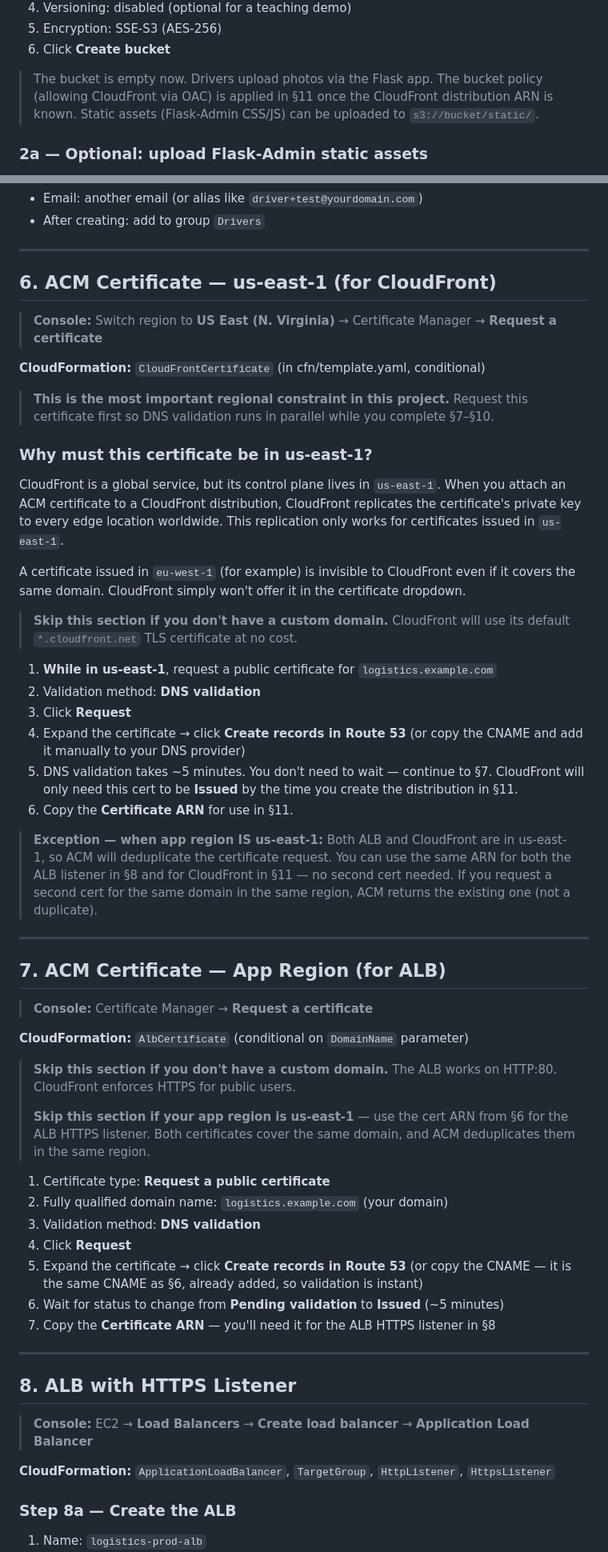
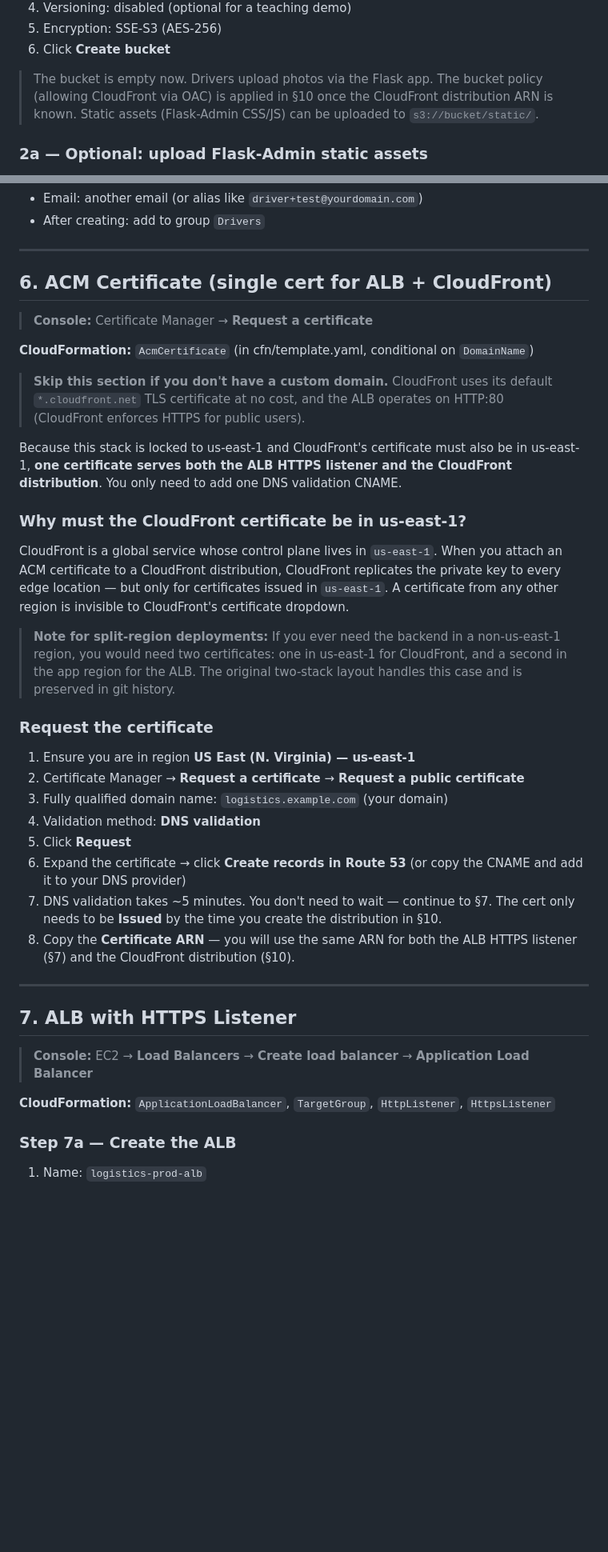
Before and after one commit to BoldFellow/logistics-prod-https-cloudfront-cognito-waf, a Markdown page: guide.md, 2 parts joined by grey strips. Shown at 80% size. GitHub-like rendering; blank space fills up the shorter version.

```diff
--- a/guide.md
+++ b/guide.md
@@ -180,7 +179,7 @@ After creating: select each **public** subnet → **Actions** → **Edit subnet
 6. Click **Create bucket**
 
 > The bucket is empty now.  Drivers upload photos via the Flask app.
-> The bucket policy (allowing CloudFront via OAC) is applied in §11 once the
+> The bucket policy (allowing CloudFront via OAC) is applied in §10 once the
 > CloudFront distribution ARN is known.
 > Static assets (Flask-Admin CSS/JS) can be uploaded to `s3://bucket/static/`.
 
@@ -387,80 +386,55 @@ Create two groups:
 
 ---
 
-## 6. ACM Certificate — us-east-1 (for CloudFront)
+## 6. ACM Certificate (single cert for ALB + CloudFront)
 
-> **Console:** Switch region to **US East (N. Virginia)** → Certificate Manager → **Request a certificate**
+> **Console:** Certificate Manager → **Request a certificate**
 
-**CloudFormation:** `CloudFrontCertificate` (in cfn/template.yaml, conditional)
-
-> **This is the most important regional constraint in this project.**
-> Request this certificate first so DNS validation runs in parallel while you
-> complete §7–§10.
-
-### Why must this certificate be in us-east-1?
-
-CloudFront is a global service, but its control plane lives in `us-east-1`.
-When you attach an ACM certificate to a CloudFront distribution, CloudFront
-replicates the certificate's private key to every edge location worldwide.
-This replication only works for certificates issued in `us-east-1`.
-
-A certificate issued in `eu-west-1` (for example) is invisible to CloudFront
-even if it covers the same domain.  CloudFront simply won't offer it in the
-certificate dropdown.
+**CloudFormation:** `AcmCertificate` (in cfn/template.yaml, conditional on `DomainName`)
 
 > **Skip this section if you don't have a custom domain.**
-> CloudFront will use its default `*.cloudfront.net` TLS certificate at no cost.
+> CloudFront uses its default `*.cloudfront.net` TLS certificate at no cost, and the
+> ALB operates on HTTP:80 (CloudFront enforces HTTPS for public users).
 
-1. **While in us-east-1**, request a public certificate for `logistics.example.com`
-2. Validation method: **DNS validation**
-3. Click **Request**
-4. Expand the certificate → click **Create records in Route 53**
-   (or copy the CNAME and add it manually to your DNS provider)
-5. DNS validation takes ~5 minutes. You don't need to wait — continue to §7.
-   CloudFront will only need this cert to be **Issued** by the time you create
-   the distribution in §11.
-6. Copy the **Certificate ARN** for use in §11.
+Because this stack is locked to us-east-1 and CloudFront's certificate must also be in
+us-east-1, **one certificate serves both the ALB HTTPS listener and the CloudFront
+distribution**. You only need to add one DNS validation CNAME.
 
-> **Exception — when app region IS us-east-1:** Both ALB and CloudFront are in
-> us-east-1, so ACM will deduplicate the certificate request. You can use the same
-> ARN for both the ALB listener in §8 and for CloudFront in §11 — no second cert
-> needed. If you request a second cert for the same domain in the same region, ACM
-> returns the existing one (not a duplicate).
+### Why must the CloudFront certificate be in us-east-1?
+
+CloudFront is a global service whose control plane lives in `us-east-1`. When you attach
+an ACM certificate to a CloudFront distribution, CloudFront replicates the private key
+to every edge location — but only for certificates issued in `us-east-1`. A certificate
+from any other region is invisible to CloudFront's certificate dropdown.
+
+> **Note for split-region deployments:** If you ever need the backend in a non-us-east-1
+> region, you would need two certificates: one in us-east-1 for CloudFront, and a second
+> in the app region for the ALB. The original two-stack layout handles this case and is
+> preserved in git history.
+
+### Request the certificate
+
+1. Ensure you are in region **US East (N. Virginia) — us-east-1**
+2. Certificate Manager → **Request a certificate** → **Request a public certificate**
+3. Fully qualified domain name: `logistics.example.com` (your domain)
+4. Validation method: **DNS validation**
+5. Click **Request**
+6. Expand the certificate → click **Create records in Route 53**
+   (or copy the CNAME and add it to your DNS provider)
+7. DNS validation takes ~5 minutes. You don't need to wait — continue to §7.
+   The cert only needs to be **Issued** by the time you create the distribution in §10.
+8. Copy the **Certificate ARN** — you will use the same ARN for both the ALB HTTPS
+   listener (§7) and the CloudFront distribution (§10).
 
 ---
 
-## 7. ACM Certificate — App Region (for ALB)
-
-> **Console:** Certificate Manager → **Request a certificate**
-
-**CloudFormation:** `AlbCertificate` (conditional on `DomainName` parameter)
-
-> **Skip this section if you don't have a custom domain.**
-> The ALB works on HTTP:80. CloudFront enforces HTTPS for public users.
->
-> **Skip this section if your app region is us-east-1** — use the cert ARN from §6
-> for the ALB HTTPS listener. Both certificates cover the same domain, and ACM
-> deduplicates them in the same region.
-
-1. Certificate type: **Request a public certificate**
-2. Fully qualified domain name: `logistics.example.com` (your domain)
-3. Validation method: **DNS validation**
-4. Click **Request**
-5. Expand the certificate → click **Create records in Route 53**
-   (or copy the CNAME — it is the same CNAME as §6, already added, so validation
-   is instant)
-6. Wait for status to change from **Pending validation** to **Issued** (~5 minutes)
-7. Copy the **Certificate ARN** — you'll need it for the ALB HTTPS listener in §8
-
----
-
-## 8. ALB with HTTPS Listener
+## 7. ALB with HTTPS Listener
 
 > **Console:** EC2 → **Load Balancers** → **Create load balancer** → **Application Load Balancer**
 
 **CloudFormation:** `ApplicationLoadBalancer`, `TargetGroup`, `HttpListener`, `HttpsListener`
 
-### Step 8a — Create the ALB
+### Step 7a — Create the ALB
 
 1. Name: `logistics-prod-alb`
 2. Scheme: **Internet-facing**
```
Also changed, not shown: other parts of guide.md (+47 -48 lines), README.md (+2 -2 lines).
